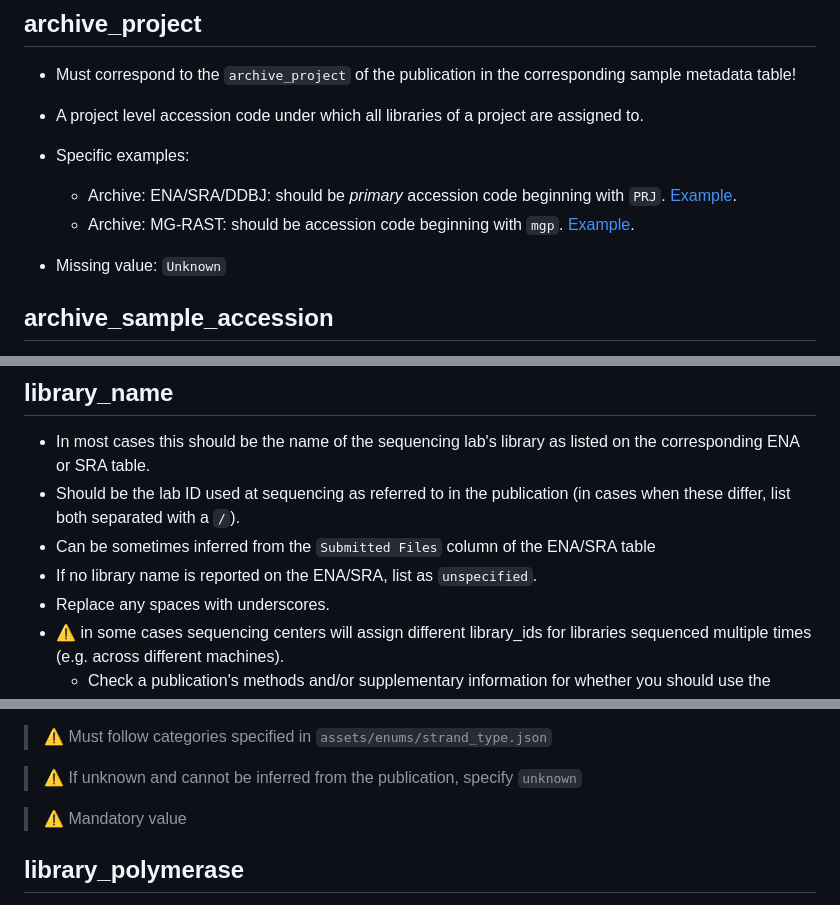
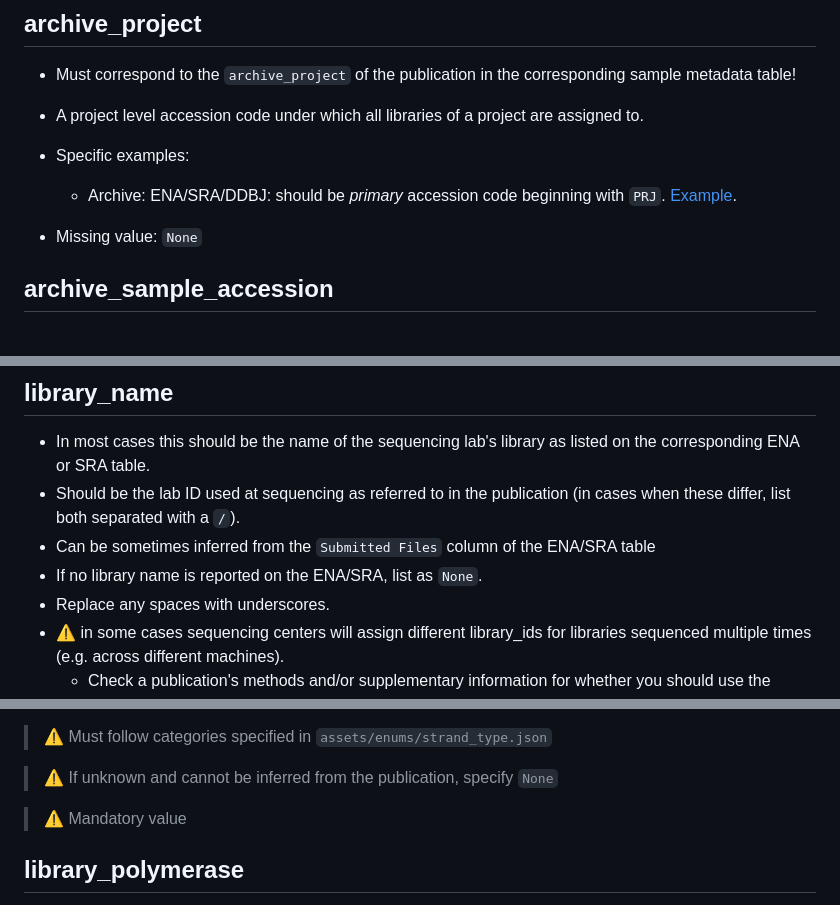
Before and after one commit to vlngf/OilMetagenomesDB, a Markdown page: documentation/libraries/README.md, 3 parts joined by grey strips. Rendered like a GitHub page.

```diff
--- a/documentation/libraries/README.md
+++ b/documentation/libraries/README.md
@@ -99,10 +92,8 @@ Library columns are as follows:
 
   - Archive: ENA/SRA/DDBJ: should be _primary_ accession code beginning with
     `PRJ`. [Example](https://www.ebi.ac.uk/ena/browser/view/PRJNA438985).
-  - Archive: MG-RAST: should be accession code beginning with `mgp`.
-    [Example](https://www.mg-rast.org/mgmain.html?mgpage=project&project=mgp13354).
 
-- Missing value: `Unknown`
+- Missing value: `None`
 
 ## archive_sample_accession
 
@@ -127,7 +118,7 @@ Library columns are as follows:
 - Should be the lab ID used at sequencing as referred to in the publication (in
   cases when these differ, list both separated with a `/`).
 - Can be sometimes inferred from the `Submitted Files` column of the ENA/SRA table
-- If no library name is reported on the ENA/SRA, list as `unspecified`.
+- If no library name is reported on the ENA/SRA, list as `None`.
 - Replace any spaces with underscores.
 - ⚠️ in some cases sequencing centers will assign different library_ids
   for libraries sequenced multiple times (e.g. across different machines).
@@ -151,7 +142,7 @@ Library columns are as follows:
 
 > ⚠️ Must follow categories specified in `assets/enums/strand_type.json`
 
-> ⚠️ If unknown and cannot be inferred from the publication, specify `unknown`
+> ⚠️ If unknown and cannot be inferred from the publication, specify `None`
 
 > ⚠️ Mandatory value
 
```
Also changed, not shown: other parts of documentation/libraries/README.md (+19 -21 lines), README.md (+2 -2 lines).
